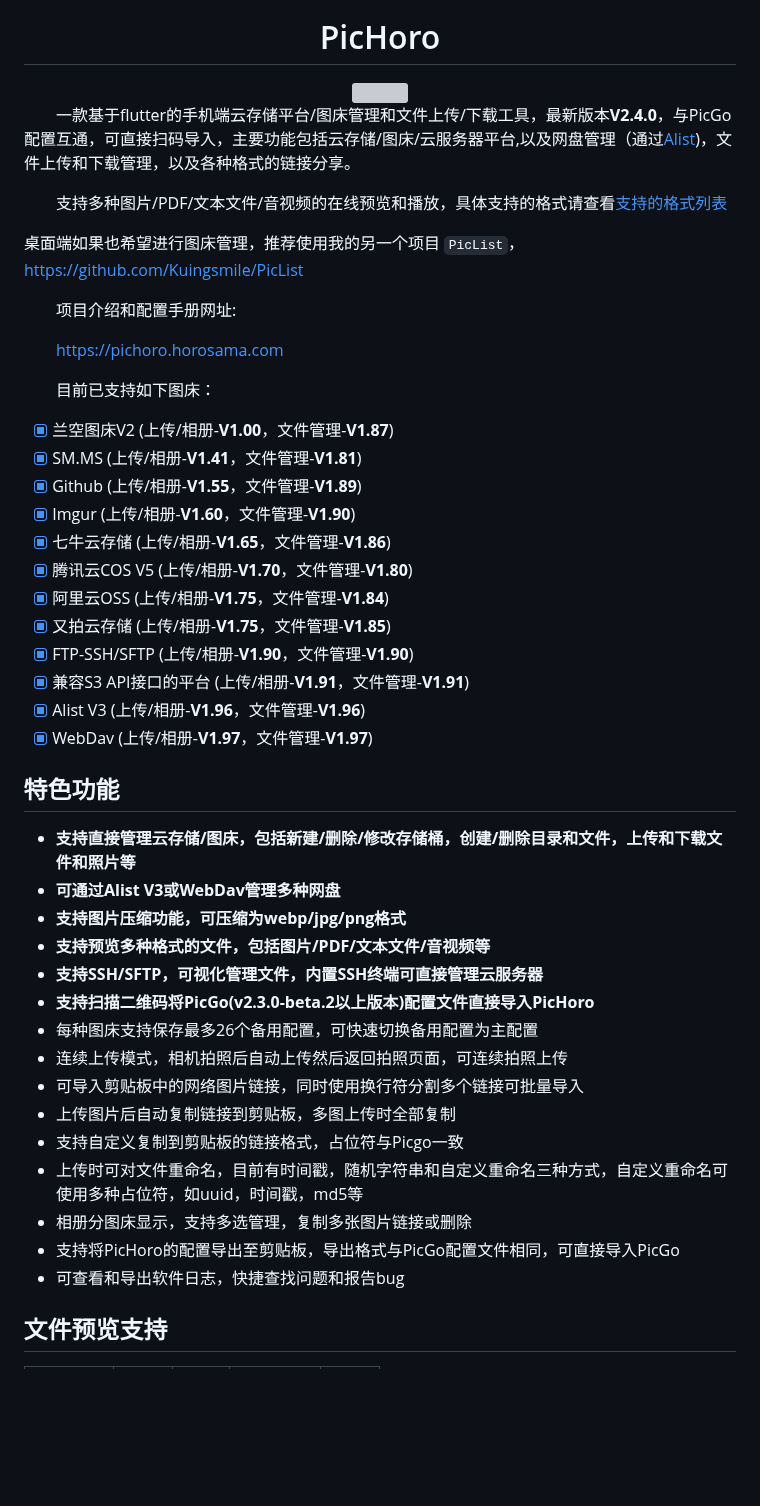
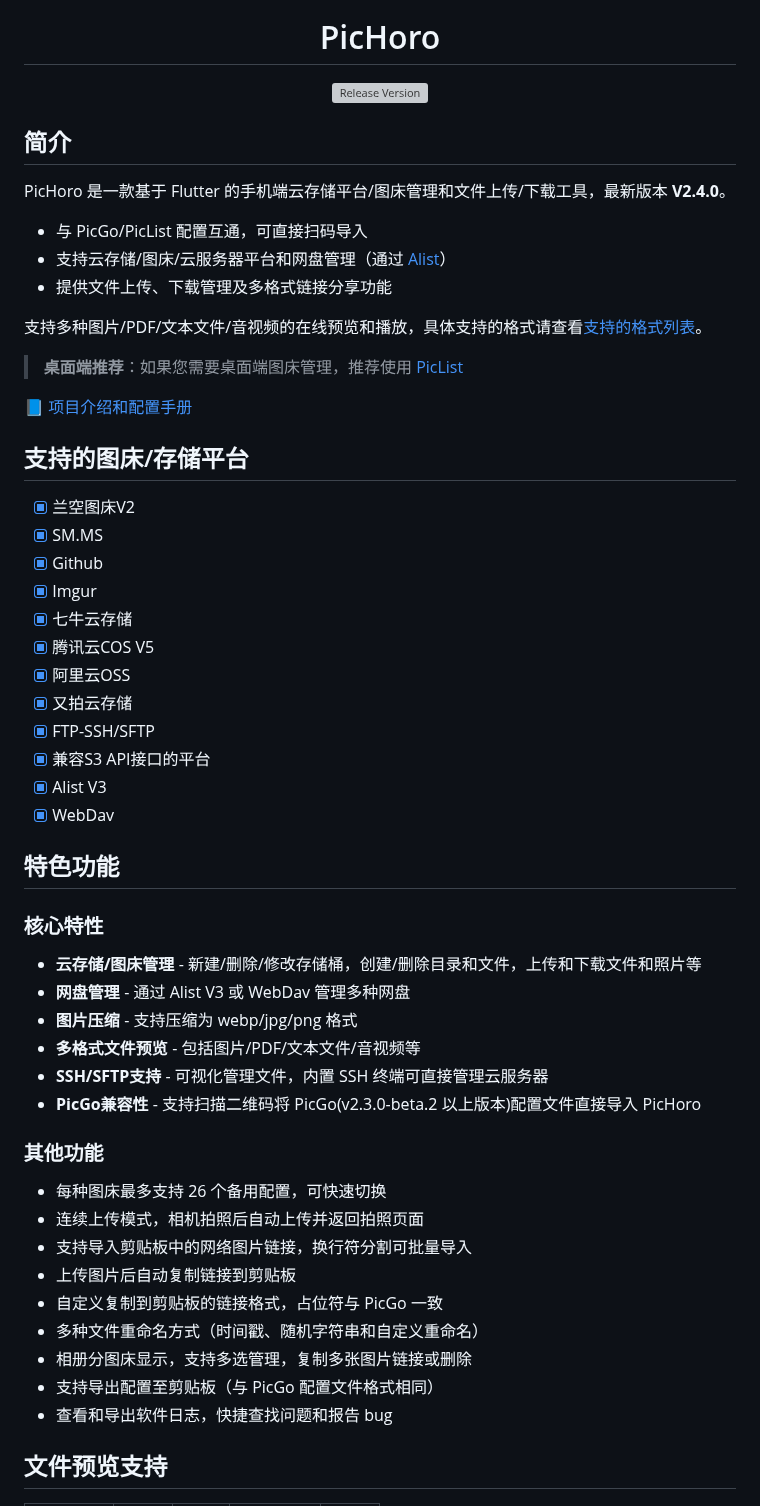
Before and after one commit to Kuingsmile/PicHoro, a Markdown page: README.md, the part around one of its changes. Drawn GitHub-style; blank space fills up the shorter version; grey boxes are pictures that could not be loaded.

```diff
--- a/README.md
+++ b/README.md
@@ -3,51 +3,60 @@
   <h1>PicHoro</h1>
   <a href="https://github.com/Kuingsmile/PicHoro/releases/latest">
-    <img src="https://img.shields.io/github/release/Kuingsmile/PicHoro.svg?style=flat-square" alt="">
+    <img src="https://img.shields.io/github/release/Kuingsmile/PicHoro.svg?style=flat-square" alt="Release Version">
   </a>
 </div>
 
-&emsp;&emsp;一款基于flutter的手机端云存储平台/图床管理和文件上传/下载工具，最新版本**V2.4.0**，与PicGo配置互通，可直接扫码导入，主要功能包括云存储/图床/云服务器平台,以及网盘管理（通过[Alist](https://alist.nn.ci/zh/))，文件上传和下载管理，以及各种格式的链接分享。
+## 简介
 
-&emsp;&emsp;支持多种图片/PDF/文本文件/音视频的在线预览和播放，具体支持的格式请查看[支持的格式列表](https://github.com/Kuingsmile/PicHoro/blob/main/supported_format.md "支持的格式列表")
+PicHoro 是一款基于 Flutter 的手机端云存储平台/图床管理和文件上传/下载工具，最新版本 **V2.4.0**。
 
-桌面端如果也希望进行图床管理，推荐使用我的另一个项目 `PicList`，[https://github.com/Kuingsmile/PicList](https://github.com/Kuingsmile/PicList)
+- 与 PicGo/PicList 配置互通，可直接扫码导入
+- 支持云存储/图床/云服务器平台和网盘管理（通过 [Alist](https://alist.nn.ci/zh/)）
+- 提供文件上传、下载管理及多格式链接分享功能
 
-&emsp;&emsp;项目介绍和配置手册网址:
+支持多种图片/PDF/文本文件/音视频的在线预览和播放，具体支持的格式请查看[支持的格式列表](https://github.com/Kuingsmile/PicHoro/blob/main/supported_format.md)。
 
-&emsp;&emsp;[https://pichoro.horosama.com](https://pichoro.horosama.com)
+> **桌面端推荐**：如果您需要桌面端图床管理，推荐使用 [PicList](https://github.com/Kuingsmile/PicList)
 
-&emsp;&emsp;目前已支持如下图床：
+📘 [项目介绍和配置手册](https://pichoro.horosama.com)
 
-- [X] 兰空图床V2 (上传/相册-**V1.00**，文件管理-**V1.87**)
-- [X] SM.MS (上传/相册-**V1.41**，文件管理-**V1.81**)
-- [X] Github (上传/相册-**V1.55**，文件管理-**V1.89**)
-- [X] Imgur (上传/相册-**V1.60**，文件管理-**V1.90**)
-- [X] 七牛云存储 (上传/相册-**V1.65**，文件管理-**V1.86**)
-- [X] 腾讯云COS V5 (上传/相册-**V1.70**，文件管理-**V1.80**)
-- [X] 阿里云OSS (上传/相册-**V1.75**，文件管理-**V1.84**)
-- [X] 又拍云存储 (上传/相册-**V1.75**，文件管理-**V1.85**)
-- [X] FTP-SSH/SFTP (上传/相册-**V1.90**，文件管理-**V1.90**)
-- [X] 兼容S3 API接口的平台 (上传/相册-**V1.91**，文件管理-**V1.91**)
-- [X] Alist V3 (上传/相册-**V1.96**，文件管理-**V1.96**)
-- [X] WebDav (上传/相册-**V1.97**，文件管理-**V1.97**)
+## 支持的图床/存储平台
+
+- [x] 兰空图床V2
+- [x] SM.MS
+- [x] Github
+- [x] Imgur
+- [x] 七牛云存储
+- [x] 腾讯云COS V5
+- [x] 阿里云OSS
+- [x] 又拍云存储
+- [x] FTP-SSH/SFTP
+- [x] 兼容S3 API接口的平台
+- [x] Alist V3
+- [x] WebDav
 
 ## 特色功能
 
-- **支持直接管理云存储/图床，包括新建/删除/修改存储桶，创建/删除目录和文件，上传和下载文件和照片等**
-- **可通过Alist V3或WebDav管理多种网盘**
-- **支持图片压缩功能，可压缩为webp/jpg/png格式**
-- **支持预览多种格式的文件，包括图片/PDF/文本文件/音视频等**
-- **支持SSH/SFTP，可视化管理文件，内置SSH终端可直接管理云服务器**
-- **支持扫描二维码将PicGo(v2.3.0-beta.2以上版本)配置文件直接导入PicHoro**
-- 每种图床支持保存最多26个备用配置，可快速切换备用配置为主配置
-- 连续上传模式，相机拍照后自动上传然后返回拍照页面，可连续拍照上传
-- 可导入剪贴板中的网络图片链接，同时使用换行符分割多个链接可批量导入
-- 上传图片后自动复制链接到剪贴板，多图上传时全部复制
-- 支持自定义复制到剪贴板的链接格式，占位符与Picgo一致
-- 上传时可对文件重命名，目前有时间戳，随机字符串和自定义重命名三种方式，自定义重命名可使用多种占位符，如uuid，时间戳，md5等
+### 核心特性
+
+- **云存储/图床管理** - 新建/删除/修改存储桶，创建/删除目录和文件，上传和下载文件和照片等
+- **网盘管理** - 通过 Alist V3 或 WebDav 管理多种网盘
+- **图片压缩** - 支持压缩为 webp/jpg/png 格式
+- **多格式文件预览** - 包括图片/PDF/文本文件/音视频等
+- **SSH/SFTP支持** - 可视化管理文件，内置 SSH 终端可直接管理云服务器
+- **PicGo兼容性** - 支持扫描二维码将 PicGo(v2.3.0-beta.2 以上版本)配置文件直接导入 PicHoro
+
+### 其他功能
+
+- 每种图床最多支持 26 个备用配置，可快速切换
+- 连续上传模式，相机拍照后自动上传并返回拍照页面
+- 支持导入剪贴板中的网络图片链接，换行符分割可批量导入
+- 上传图片后自动复制链接到剪贴板
+- 自定义复制到剪贴板的链接格式，占位符与 PicGo 一致
+- 多种文件重命名方式（时间戳、随机字符串和自定义重命名）
 - 相册分图床显示，支持多选管理，复制多张图片链接或删除
-- 支持将PicHoro的配置导出至剪贴板，导出格式与PicGo配置文件相同，可直接导入PicGo
-- 可查看和导出软件日志，快捷查找问题和报告bug
+- 支持导出配置至剪贴板（与 PicGo 配置文件格式相同）
+- 查看和导出软件日志，快捷查找问题和报告 bug
 
 ## 文件预览支持
 
```
Also changed, not shown: other parts of README.md (+100 -103 lines).
